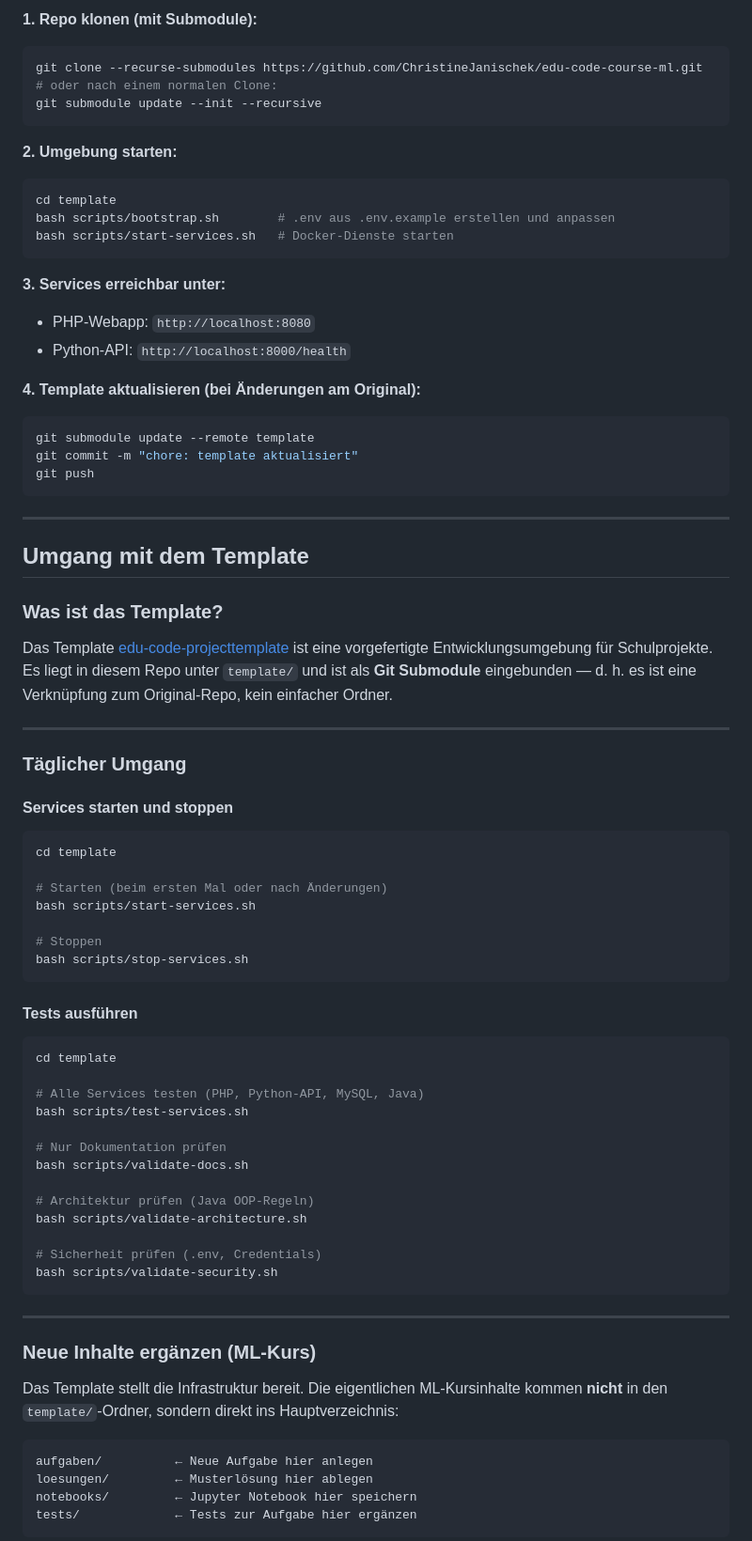
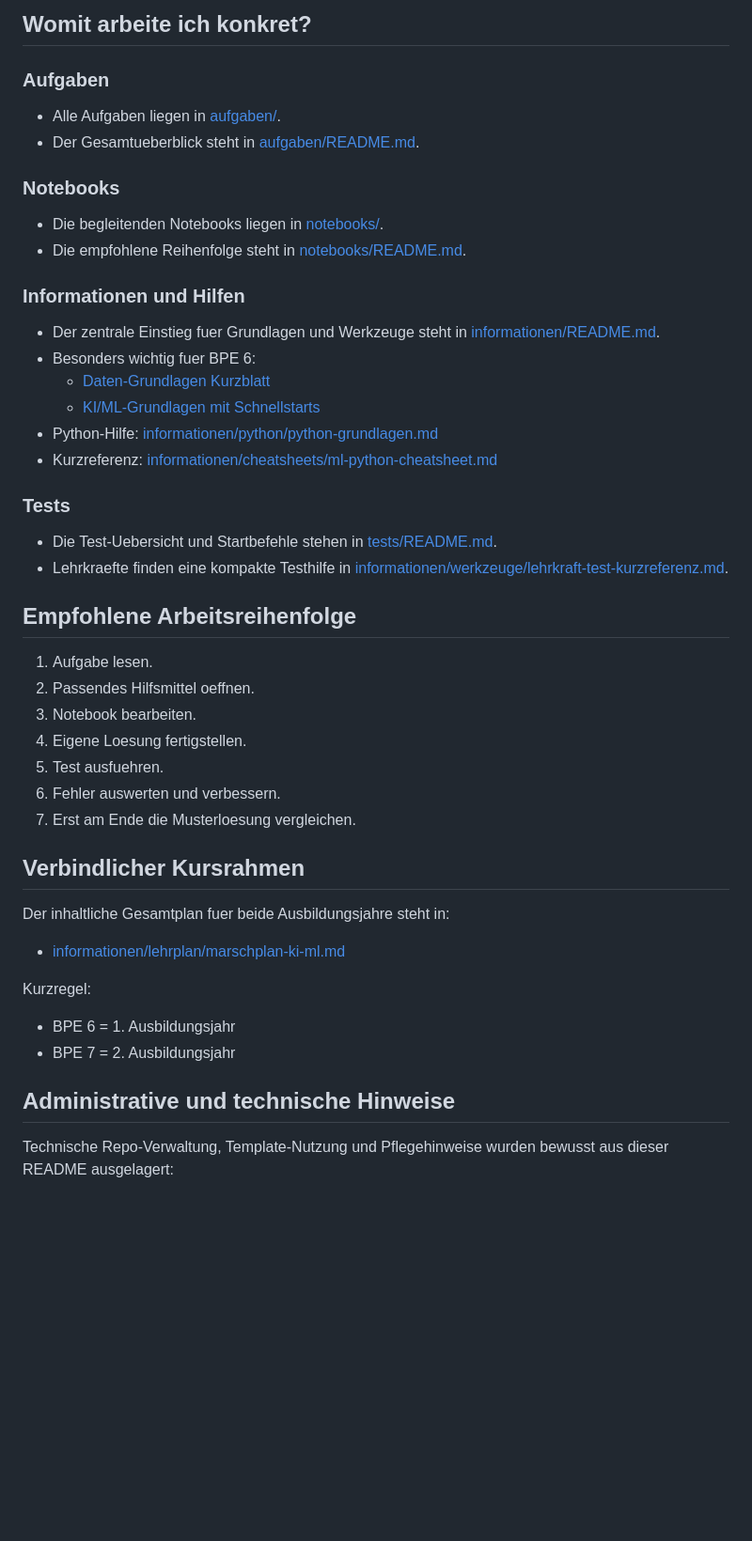
Before and after one commit to ChristineJanischek/edu-code-course-ml, a Markdown page: README.md, the part around one of its changes. Shown at 94% size. Drawn GitHub-style; blank space fills up the shorter version.

````diff
--- a/README.md
+++ b/README.md
@@ -74,79 +56,51 @@ Sicherheit:
 
-**1. Repo klonen (mit Submodule):**
-```bash
-git clone --recurse-submodules https://github.com/ChristineJanischek/edu-code-course-ml.git
-# oder nach einem normalen Clone:
-git submodule update --init --recursive
-```
+## Womit arbeite ich konkret?
 
-**2. Umgebung starten:**
-```bash
-cd template
-bash scripts/bootstrap.sh        # .env aus .env.example erstellen und anpassen
-bash scripts/start-services.sh   # Docker-Dienste starten
-```
+### Aufgaben
 
-**3. Services erreichbar unter:**
-- PHP-Webapp: `http://localhost:8080`
-- Python-API: `http://localhost:8000/health`
+- Alle Aufgaben liegen in [aufgaben/](aufgaben/).
+- Der Gesamtueberblick steht in [aufgaben/README.md](aufgaben/README.md).
 
-**4. Template aktualisieren (bei Änderungen am Original):**
-```bash
-git submodule update --remote template
-git commit -m "chore: template aktualisiert"
-git push
-```
+### Notebooks
 
----
+- Die begleitenden Notebooks liegen in [notebooks/](notebooks/).
+- Die empfohlene Reihenfolge steht in [notebooks/README.md](notebooks/README.md).
 
-## Umgang mit dem Template
+### Informationen und Hilfen
 
-### Was ist das Template?
+- Der zentrale Einstieg fuer Grundlagen und Werkzeuge steht in [informationen/README.md](informationen/README.md).
+- Besonders wichtig fuer BPE 6:
+  - [Daten-Grundlagen Kurzblatt](informationen/grundlagen/daten-grundlagen-kurz.md)
+  - [KI/ML-Grundlagen mit Schnellstarts](informationen/grundlagen/ki-und-ml.md)
+- Python-Hilfe: [informationen/python/python-grundlagen.md](informationen/python/python-grundlagen.md)
+- Kurzreferenz: [informationen/cheatsheets/ml-python-cheatsheet.md](informationen/cheatsheets/ml-python-cheatsheet.md)
 
-Das Template [edu-code-projecttemplate](https://github.com/ChristineJanischek/edu-code-projecttemplate) ist eine vorgefertigte Entwicklungsumgebung für Schulprojekte. Es liegt in diesem Repo unter `template/` und ist als **Git Submodule** eingebunden — d. h. es ist eine Verknüpfung zum Original-Repo, kein einfacher Ordner.
+### Tests
 
----
+- Die Test-Uebersicht und Startbefehle stehen in [tests/README.md](tests/README.md).
+- Lehrkraefte finden eine kompakte Testhilfe in [informationen/werkzeuge/lehrkraft-test-kurzreferenz.md](informationen/werkzeuge/lehrkraft-test-kurzreferenz.md).
 
-### Täglicher Umgang
+## Empfohlene Arbeitsreihenfolge
 
-#### Services starten und stoppen
-```bash
-cd template
+1. Aufgabe lesen.
+2. Passendes Hilfsmittel oeffnen.
+3. Notebook bearbeiten.
+4. Eigene Loesung fertigstellen.
+5. Test ausfuehren.
+6. Fehler auswerten und verbessern.
+7. Erst am Ende die Musterloesung vergleichen.
 
-# Starten (beim ersten Mal oder nach Änderungen)
-bash scripts/start-services.sh
+## Verbindlicher Kursrahmen
 
-# Stoppen
-bash scripts/stop-services.sh
-```
+Der inhaltliche Gesamtplan fuer beide Ausbildungsjahre steht in:
 
-#### Tests ausführen
-```bash
-cd template
+- [informationen/lehrplan/marschplan-ki-ml.md](informationen/lehrplan/marschplan-ki-ml.md)
 
-# Alle Services testen (PHP, Python-API, MySQL, Java)
-bash scripts/test-services.sh
+Kurzregel:
+- BPE 6 = 1. Ausbildungsjahr
+- BPE 7 = 2. Ausbildungsjahr
 
-# Nur Dokumentation prüfen
-bash scripts/validate-docs.sh
+## Administrative und technische Hinweise
 
-# Architektur prüfen (Java OOP-Regeln)
-bash scripts/validate-architecture.sh
+Technische Repo-Verwaltung, Template-Nutzung und Pflegehinweise wurden bewusst aus dieser README ausgelagert:
 
-# Sicherheit prüfen (.env, Credentials)
-bash scripts/validate-security.sh
-```
-
----
-
-### Neue Inhalte ergänzen (ML-Kurs)
-
-Das Template stellt die Infrastruktur bereit. Die eigentlichen ML-Kursinhalte kommen **nicht** in den `template/`-Ordner, sondern direkt ins Hauptverzeichnis:
-
-```
-aufgaben/          ← Neue Aufgabe hier anlegen
-loesungen/         ← Musterlösung hier ablegen
-notebooks/         ← Jupyter Notebook hier speichern
-tests/             ← Tests zur Aufgabe hier ergänzen
-```
-
````
Also changed, not shown: other parts of README.md (+40 -102 lines), informationen/werkzeuge/repo-betrieb-und-template.md (added, +102 -0 lines).
